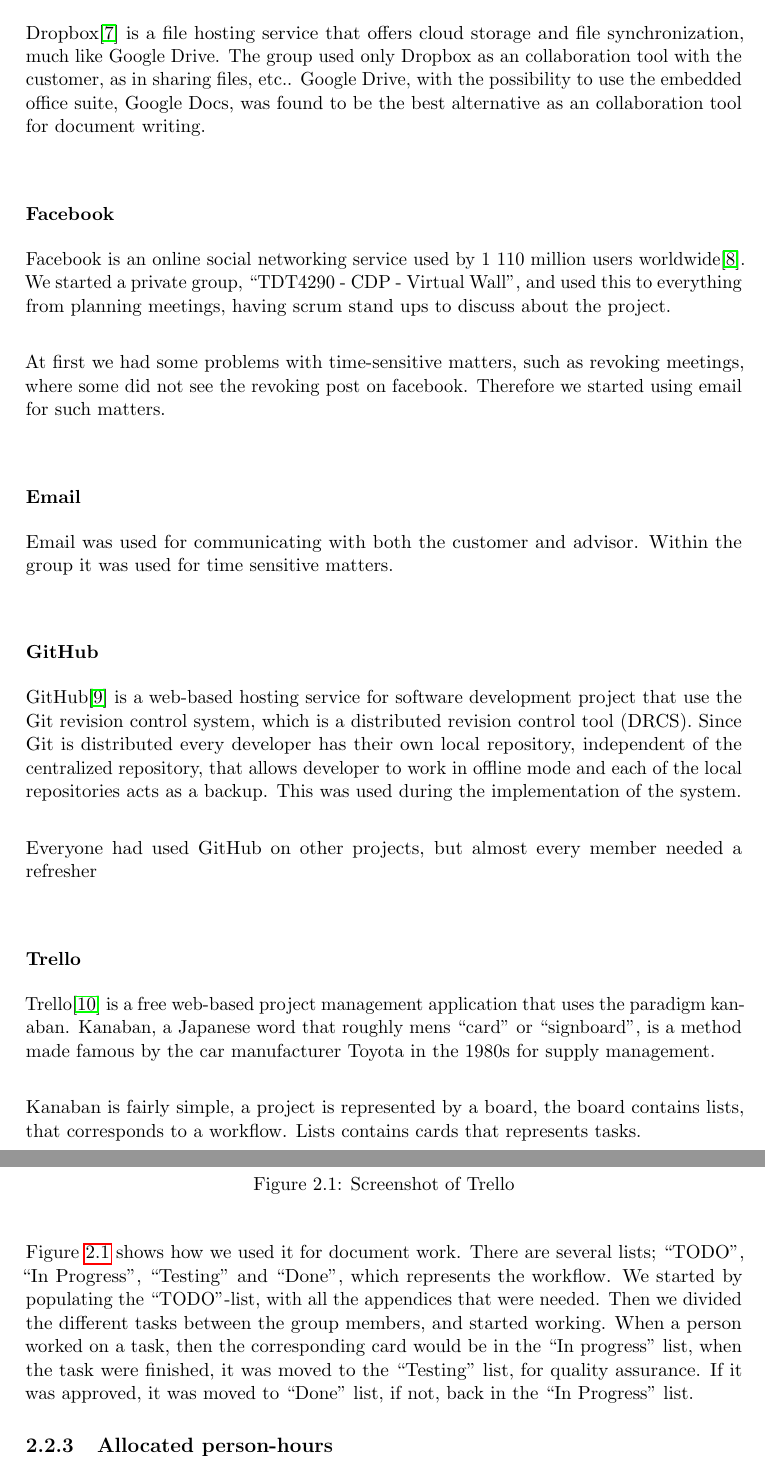
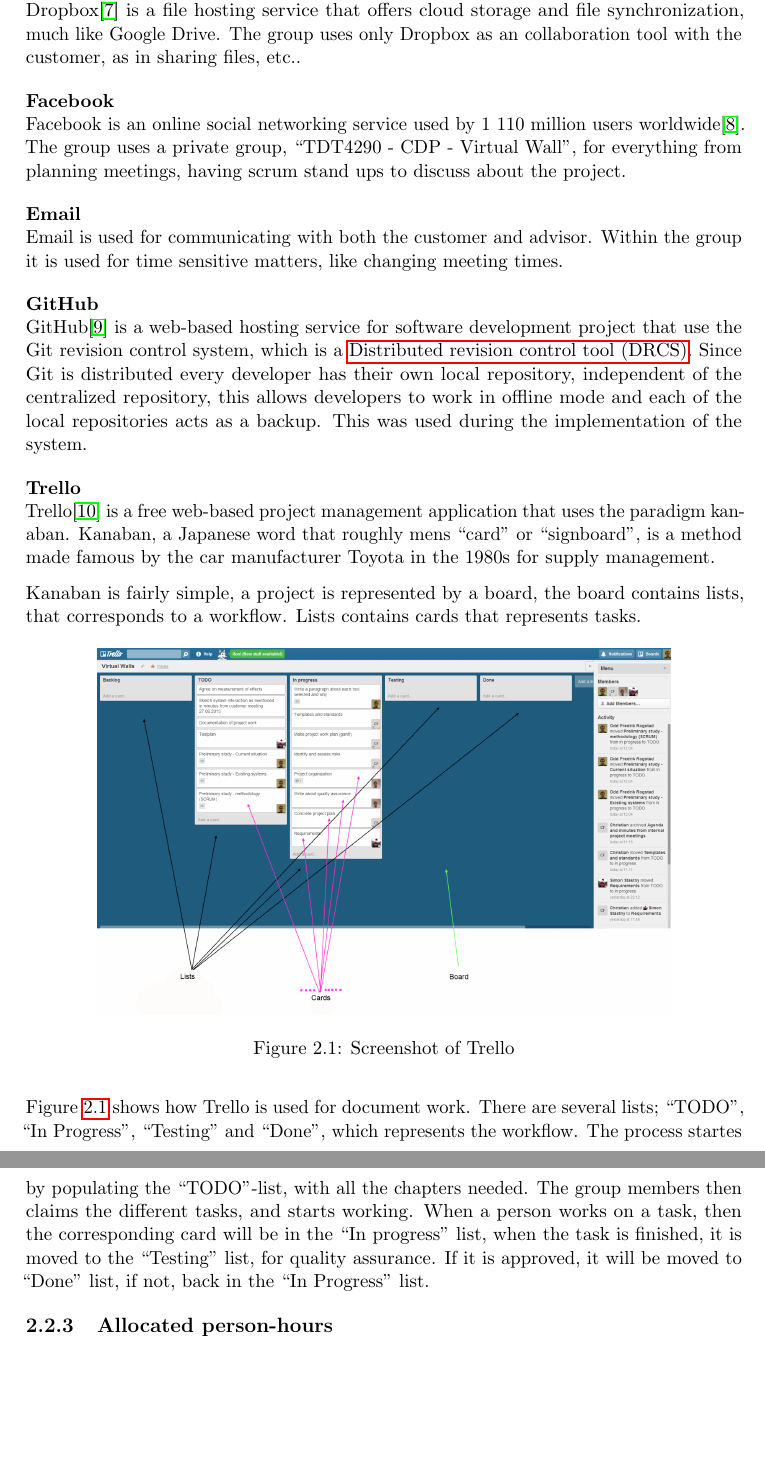
Before and after one commit to Tornaldo/StedRFront, a LaTeX thesis (Report/Report.tex, which reads Report/Glossary.tex): two parts of pages 24 and 25 of 139, joined at a grey line, cut so that both start at the same text, the shorter picture padded with empty space. Compiled offline with pdfLaTeX.

Commit message:
Rewrites first part of chapter 2

```diff
--- a/Report/Glossary.tex
+++ b/Report/Glossary.tex
@@ -13,3 +13,4 @@
 \newacronym{jpa}{JPA}{Java Persistence API}
 \newacronym{VirtualWall}{Virtual Wall}{By virtual wall, we understand a virtual space where users can share stories like on a real-life wall. Stories can be textual, as well as featuring interactive media like video, audio, images or hypertext. }
 \newacronym{api}{API}{Application programming interface}
+\newacronym{drcs}{DRCS}{Distributed revision control tool}
--- a/Report/Report.tex
+++ b/Report/Report.tex
@@ -376,19 +376,15 @@
 
 \subsubsection{Dropbox}
-Dropbox\cite{dropbox} is a file hosting service that offers cloud storage and file synchronization, much like Google Drive. The group used only Dropbox as an collaboration tool with the customer, as in sharing files, etc.. Google Drive, with the possibility to use the embedded office suite, Google Docs, was found to be the best alternative as an collaboration tool for document writing.
+Dropbox\cite{dropbox} is a file hosting service that offers cloud storage and file synchronization, much like Google Drive. The group uses only Dropbox as an collaboration tool with the customer, as in sharing files, etc..
 
 \subsubsection{Facebook}
-Facebook is an online social networking service used by 1 110 million users worldwide\cite{facebook}. We started a private group, ``TDT4290 - CDP - Virtual Wall'', and used this to everything from planning meetings, having scrum stand ups to discuss about the project.
-
-At first we had some problems with time-sensitive matters, such as revoking meetings, where some did not see the revoking post on facebook. Therefore we started using email for such matters.
+Facebook is an online social networking service used by 1 110 million users worldwide\cite{facebook}. The group uses a private group, ``TDT4290 - CDP - Virtual Wall'', for everything from planning meetings, having scrum stand ups to discuss about the project.
 
 \subsubsection{Email}
-Email was used for communicating with both the customer and advisor. Within the group it was used for time sensitive matters.
+Email is used for communicating with both the customer and advisor. Within the group it is used for time sensitive matters, like changing meeting times.
 
 \subsubsection{GitHub}
-GitHub\cite{github} is a web-based hosting service for software development project that use the Git revision control system, which is a distributed revision control tool (DRCS). Since Git is distributed every developer has their own local repository, independent of the centralized repository, that allows developer to work in offline mode and each of the local repositories acts as a backup. This was used during the implementation of the system.
-
-Everyone had used GitHub on other projects, but almost every member needed a refresher
+GitHub\cite{github} is a web-based hosting service for software development project that use the Git revision control system, which is a \gls{drcs}. Since Git is distributed every developer has their own local repository, independent of the centralized repository, this allows developers to work in offline mode and each of the local repositories acts as a backup. This was used during the implementation of the system.
 
 \subsubsection{Trello}
 Trello\cite{trello} is a free web-based project management application that uses the paradigm kanaban. Kanaban, a Japanese word that roughly mens ``card'' or ``signboard'', is a method made famous by the car manufacturer Toyota in the 1980s for supply management.
@@ -402,7 +398,7 @@
       \label{fig:tools_trello}
 \end{figure}
 
-Figure~\ref{fig:tools_trello} shows how we used it for document work. There are several lists; ``TODO'', ``In Progress'', ``Testing'' and ``Done'', which represents the workflow. We started by populating the ``TODO''-list, with all the appendices that were needed. Then we divided the different tasks between the group members, and started working. When a person worked on a task, then the corresponding card would be in the ``In progress'' list, when the task were finished, it was moved to the ``Testing'' list, for quality assurance. If it was approved, it was moved to ``Done'' list, if not, back in the ``In Progress'' list.
+Figure~\ref{fig:tools_trello} shows how Trello is used for document work. There are several lists; ``TODO'', ``In Progress'', ``Testing'' and ``Done'', which represents the workflow. The process startes by populating the ``TODO''-list, with all the chapters needed. The group members then claims the different tasks, and starts working. When a person works on a task, then the corresponding card will be in the ``In progress'' list, when the task is finished, it is moved to the ``Testing'' list, for quality assurance. If it is approved, it will be moved to ``Done'' list, if not, back in the ``In Progress'' list.
 
 \subsection{Allocated person-hours}
 The course the project is part of amounts to 15 points of credit, which indicates that each member of the group should work for about 25 hours on the project each week. Given that the group consists of 4 members, and that the project run over 13 weeks, we get a total of allocated time that amounts to 25 hours per week per person x 4 persons x 13 weeks = 1300 hours.
```
Also changed, not shown: Report/Report.tex (28 more changed lines).
